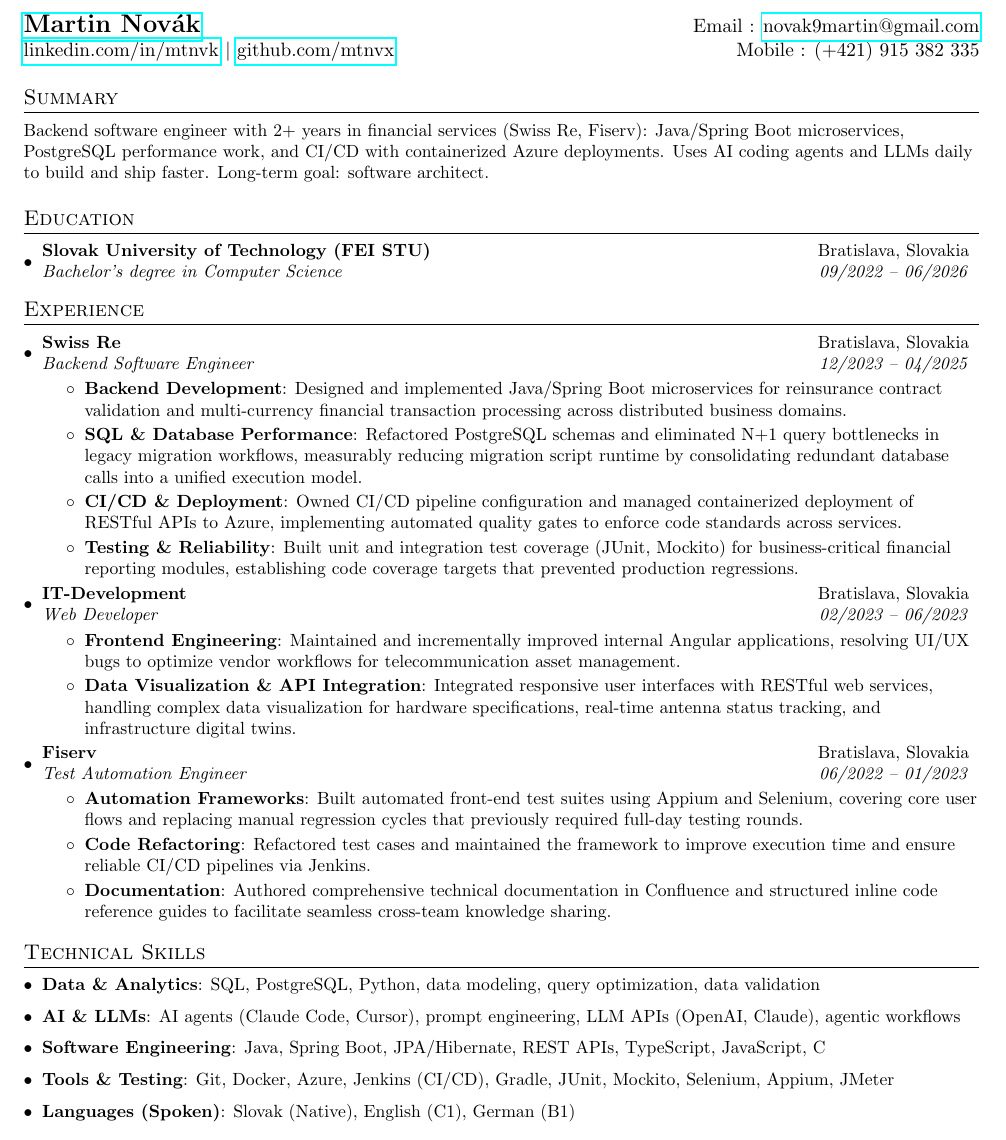
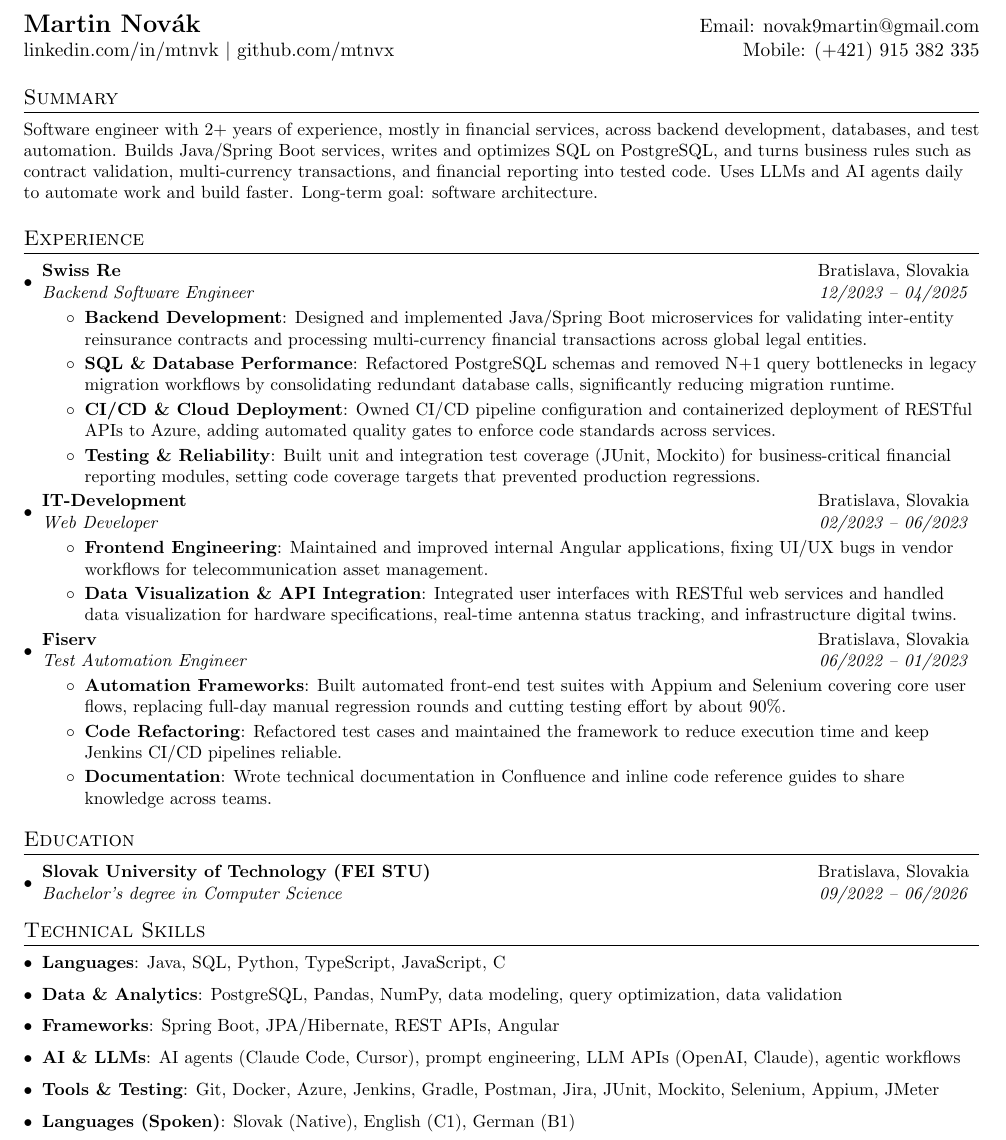
Before and after one commit to mtnvx/resume, a LaTeX CV (resume.tex): part of the page, cut so that both start at the same text. Compiled offline with pdfLaTeX.

Commit message:
Merge in-progress resume versions into one dev/analyst CV
- Drop the per-role variants in favour of a single versatile resume;
  CI and README go back to building one PDF
- Rewrite the summary without company names, aimed at both developer
  and analyst roles, with a short long-term goal
- Bring back details from earlier drafts: inter-entity contracts across
  legal entities, the ~90% testing effort cut, Pandas, NumPy, Angular,
  Postman, Jira
- Strip filler words from bullets, move Experience above Education,
  hide hyperref link borders

Co-Authored-By: Claude Opus 5.5 <noreply@anthropic.com>
Claude-Session: https://claude.ai/code/session_01FThYL7kcERhRxTkAzkxxyN

```diff
--- a/resume.tex
+++ b/resume.tex
@@ -4,7 +4,7 @@
 \usepackage{titlesec}
 \usepackage[usenames,dvipsnames]{color}
 \usepackage{enumitem}
-\usepackage{hyperref}
+\usepackage[hidelinks]{hyperref}
 
 % Adjust margins
 \addtolength{\oddsidemargin}{-0.375in}
@@ -46,16 +46,6 @@
 \newcommand{\resumeItemListStart}{\begin{itemize}}
 \newcommand{\resumeItemListEnd}{\end{itemize}\vspace{-5pt}}
 
-% Summary variants: dev (default), ai, analyst.
-% resume-ai.tex and resume-analyst.tex set \variant and \input this file.
-\ifdefined\variant\else\def\variant{dev}\fi
-
-\newcommand{\summarydev}{Backend software engineer with 2+ years in financial services (Swiss Re, Fiserv): Java/Spring Boot microservices, PostgreSQL performance work, and CI/CD with containerized Azure deployments. Uses AI coding agents and LLMs daily to build and ship faster. Long-term goal: software architect.}
-
-\newcommand{\summaryai}{Software engineer with 2+ years in financial services (Swiss Re, Fiserv) who builds with LLMs daily: AI coding agents, prompt engineering, and LLM API integrations. Backed by production experience with Java/Spring Boot services, PostgreSQL, testing, and CI/CD. Long-term goal: software architect for AI-driven systems.}
-
-\newcommand{\summaryanalyst}{Software engineer with 2+ years in financial services (Swiss Re, Fiserv), most of it spent close to the data: writing and optimizing SQL on PostgreSQL, processing multi-currency transactions, and testing financial reporting logic. Now moving into data and business analyst roles, using LLMs and AI agents daily to automate the repetitive parts. Long-term goal: solutions architect, connecting business needs with system design.}
-
 %-------------------------------------------
 %%%%%%  CV STARTS HERE  %%%%%%%%%%%%%%%%%%%%%%%%%%%%
 
@@ -63,21 +53,13 @@
 
 %----------HEADING-----------------
 \begin{tabular*}{\textwidth}{l@{\extracolsep{\fill}}r}
-  \textbf{\href{https://linkedin.com/in/mtnvk}{\Large Martin Novák}} & Email : \href{mailto:novak9martin@gmail.com}{novak9martin@gmail.com}\\
-  \href{https://linkedin.com/in/mtnvk}{linkedin.com/in/mtnvk} $|$ \href{https://github.com/mtnvx}{github.com/mtnvx} & Mobile : (+421) 915 382 335 \\
+  \textbf{\href{https://linkedin.com/in/mtnvk}{\Large Martin Novák}} & Email: \href{mailto:novak9martin@gmail.com}{novak9martin@gmail.com}\\
+  \href{https://linkedin.com/in/mtnvk}{linkedin.com/in/mtnvk} $|$ \href{https://github.com/mtnvx}{github.com/mtnvx} & Mobile: (+421) 915 382 335 \\
 \end{tabular*}
 
 %-----------SUMMARY-----------------
 \section{Summary}
-  \small{\csname summary\variant\endcsname}
-
-%-----------EDUCATION-----------------
-\section{Education}
-  \resumeSubHeadingListStart
-    \resumeSubheading
-      {Slovak University of Technology (FEI STU)}{Bratislava, Slovakia}
-      {Bachelor's degree in Computer Science}{09/2022 -- 06/2026}
-  \resumeSubHeadingListEnd
+  \small{Software engineer with 2+ years of experience, mostly in financial services, across backend development, databases, and test automation. Builds Java/Spring Boot services, writes and optimizes SQL on PostgreSQL, and turns business rules such as contract validation, multi-currency transactions, and financial reporting into tested code. Uses LLMs and AI agents daily to automate work and build faster. Long-term goal: software architecture.}
 
 %-----------EXPERIENCE-----------------
 \section{Experience}
@@ -88,13 +70,13 @@
       {Backend Software Engineer}{12/2023 -- 04/2025}
       \resumeItemListStart
         \resumeItem{Backend Development}
-          {Designed and implemented Java/Spring Boot microservices for reinsurance contract validation and multi-currency financial transaction processing across distributed business domains.}
+          {Designed and implemented Java/Spring Boot microservices for validating inter-entity reinsurance contracts and processing multi-currency financial transactions across global legal entities.}
         \resumeItem{SQL \& Database Performance}
-          {Refactored PostgreSQL schemas and eliminated N+1 query bottlenecks in legacy migration workflows, measurably reducing migration script runtime by consolidating redundant database calls into a unified execution model.}
-        \resumeItem{CI/CD \& Deployment}
-          {Owned CI/CD pipeline configuration and managed containerized deployment of RESTful APIs to Azure, implementing automated quality gates to enforce code standards across services.}
+          {Refactored PostgreSQL schemas and removed N+1 query bottlenecks in legacy migration workflows by consolidating redundant database calls, significantly reducing migration runtime.}
+        \resumeItem{CI/CD \& Cloud Deployment}
+          {Owned CI/CD pipeline configuration and containerized deployment of RESTful APIs to Azure, adding automated quality gates to enforce code standards across services.}
         \resumeItem{Testing \& Reliability}
-          {Built unit and integration test coverage (JUnit, Mockito) for business-critical financial reporting modules, establishing code coverage targets that prevented production regressions.}
+          {Built unit and integration test coverage (JUnit, Mockito) for business-critical financial reporting modules, setting code coverage targets that prevented production regressions.}
       \resumeItemListEnd
 
     \resumeSubheading
@@ -102,9 +84,9 @@
       {Web Developer}{02/2023 -- 06/2023}
       \resumeItemListStart
         \resumeItem{Frontend Engineering}
-          {Maintained and incrementally improved internal Angular applications, resolving UI/UX bugs to optimize vendor workflows for telecommunication asset management.}
+          {Maintained and improved internal Angular applications, fixing UI/UX bugs in vendor workflows for telecommunication asset management.}
         \resumeItem{Data Visualization \& API Integration}
-          {Integrated responsive user interfaces with RESTful web services, handling complex data visualization for hardware specifications, real-time antenna status tracking, and infrastructure digital twins.}
+          {Integrated user interfaces with RESTful web services and handled data visualization for hardware specifications, real-time antenna status tracking, and infrastructure digital twins.}
       \resumeItemListEnd
 
     \resumeSubheading
@@ -112,22 +94,31 @@
       {Test Automation Engineer}{06/2022 -- 01/2023}
       \resumeItemListStart
         \resumeItem{Automation Frameworks}
-          {Built automated front-end test suites using Appium and Selenium, covering core user flows and replacing manual regression cycles that previously required full-day testing rounds.}
+          {Built automated front-end test suites with Appium and Selenium covering core user flows, replacing full-day manual regression rounds and cutting testing effort by about 90\%.}
         \resumeItem{Code Refactoring}
-          {Refactored test cases and maintained the framework to improve execution time and ensure reliable CI/CD pipelines via Jenkins.}
+          {Refactored test cases and maintained the framework to reduce execution time and keep Jenkins CI/CD pipelines reliable.}
         \resumeItem{Documentation}
-          {Authored comprehensive technical documentation in Confluence and structured inline code reference guides to facilitate seamless cross-team knowledge sharing.}
+          {Wrote technical documentation in Confluence and inline code reference guides to share knowledge across teams.}
       \resumeItemListEnd
 
+  \resumeSubHeadingListEnd
+
+%-----------EDUCATION-----------------
+\section{Education}
+  \resumeSubHeadingListStart
+    \resumeSubheading
+      {Slovak University of Technology (FEI STU)}{Bratislava, Slovakia}
+      {Bachelor's degree in Computer Science}{09/2022 -- 06/2026}
   \resumeSubHeadingListEnd
 
 %--------PROGRAMMING SKILLS------------
 \section{Technical Skills}
  \resumeSubHeadingListStart
-   \item \textbf{Data \& Analytics}{: SQL, PostgreSQL, Python, data modeling, query optimization, data validation}
+   \item \textbf{Languages}{: Java, SQL, Python, TypeScript, JavaScript, C}
+   \item \textbf{Data \& Analytics}{: PostgreSQL, Pandas, NumPy, data modeling, query optimization, data validation}
+   \item \textbf{Frameworks}{: Spring Boot, JPA/Hibernate, REST APIs, Angular}
    \item \textbf{AI \& LLMs}{: AI agents (Claude Code, Cursor), prompt engineering, LLM APIs (OpenAI, Claude), agentic workflows}
-   \item \textbf{Software Engineering}{: Java, Spring Boot, JPA/Hibernate, REST APIs, TypeScript, JavaScript, C}
-   \item \textbf{Tools \& Testing}{: Git, Docker, Azure, Jenkins (CI/CD), Gradle, JUnit, Mockito, Selenium, Appium, JMeter}
+   \item \textbf{Tools \& Testing}{: Git, Docker, Azure, Jenkins, Gradle, Postman, Jira, JUnit, Mockito, Selenium, Appium, JMeter}
    \item \textbf{Languages (Spoken)}{: Slovak (Native), English (C1), German (B1)}
  \resumeSubHeadingListEnd
 
```
Also changed, not shown: .github/workflows/build.yml (+3 -6 lines), resume-ai.tex (deleted, +0 -3 lines), resume-analyst.tex (deleted, +0 -3 lines), README.md.
